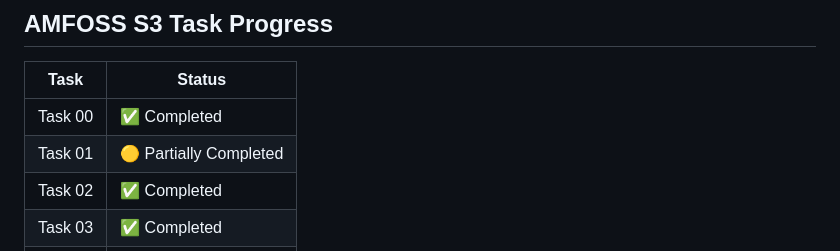
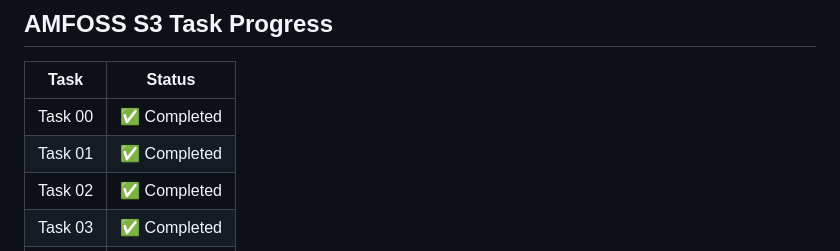
Before and after one commit to sujithr-z/amfoss-tasks, a Markdown page: README.md, the part around the change. Rendered like a GitHub page.

```diff
--- a/README.md
+++ b/README.md
@@ -44,7 +44,7 @@ I plan to keep working on all three together rather than picking just one, becau
 | Task | Status |
 |---|---|
 | Task 00 | ✅ Completed |
-| Task 01 | 🟡 Partially Completed |
+| Task 01 | ✅ Completed |
 | Task 02 | ✅ Completed |
 | Task 03 | ✅ Completed |
 | Task 04 | ✅ Completed |
```
